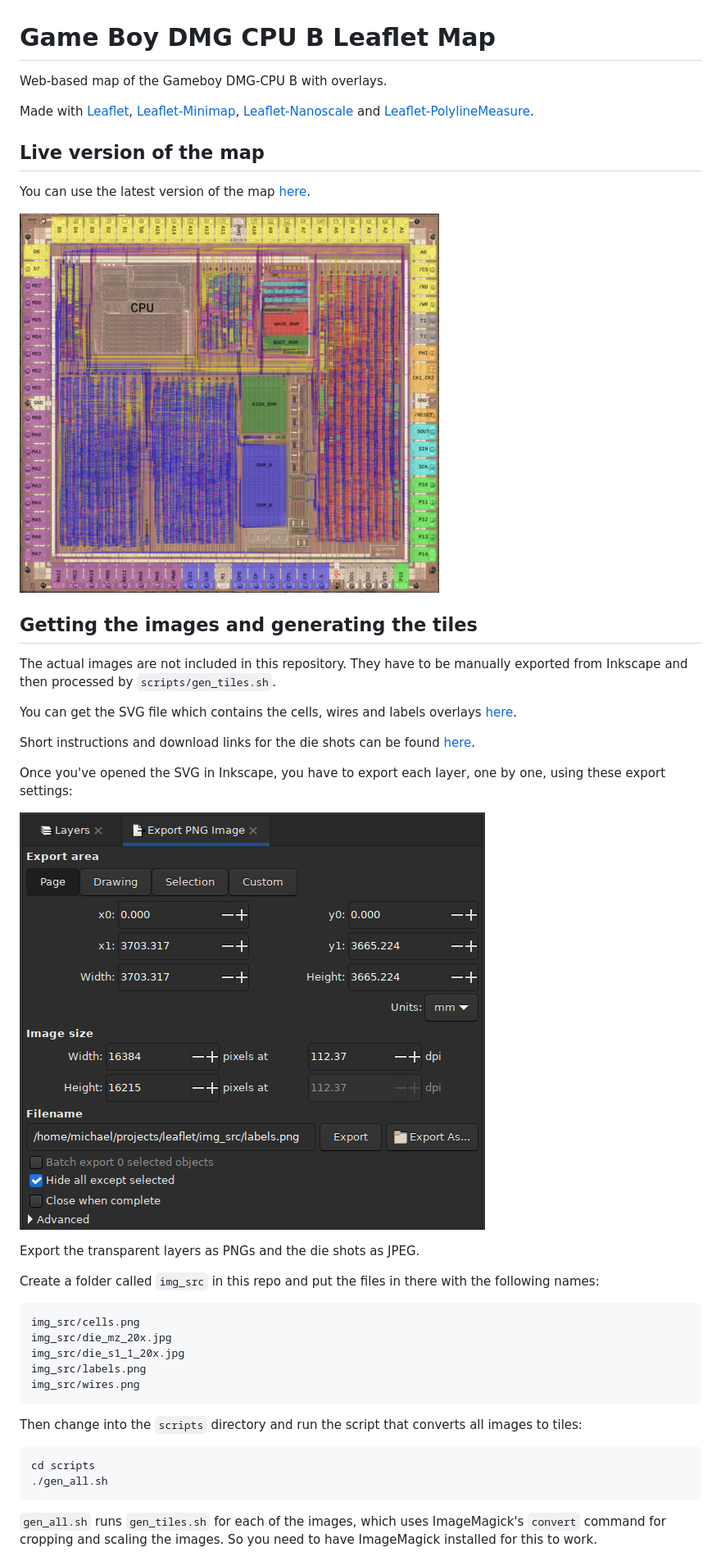
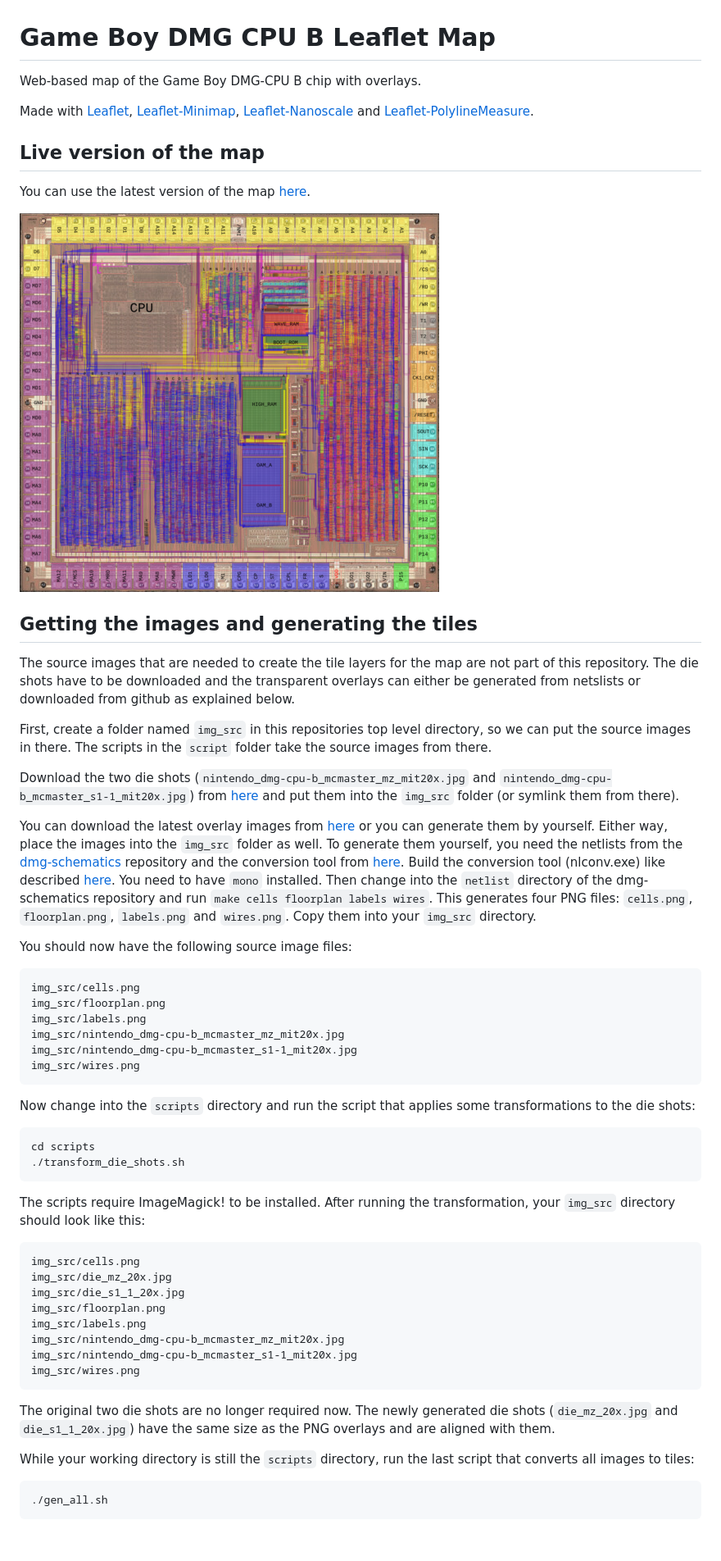
Before and after one commit to msinger/dmg_cpu_b_map, a Markdown page: README.md, the part around one of its changes. Shown at 82% size. Rendered like a GitHub page; pictures changed too: inkscape_export_settings.png (deleted), map_overview.png.

Commit message:
Automate image generation

````diff
--- a/README.md
+++ b/README.md
@@ -1,7 +1,7 @@
 Game Boy DMG CPU B Leaflet Map
 ==============================
 
-Web-based map of the Gameboy DMG-CPU B with overlays.
+Web-based map of the Game Boy DMG-CPU B chip with overlays.
 
 Made with [Leaflet](https://leafletjs.com/), [Leaflet-Minimap](https://github.com/Norkart/Leaflet-MiniMap/),
 [Leaflet-Nanoscale](https://github.com/whitequark/Leaflet.Nanoscale/) and
@@ -19,36 +19,60 @@ You can use the latest version of the map [here](http://iceboy.a-singer.de/dmg_c
 Getting the images and generating the tiles
 -------------------------------------------
 
-The actual images are not included in this repository. They have to be manually exported from Inkscape
-and then processed by `scripts/gen_tiles.sh`.
+The source images that are needed to create the tile layers for the map are not part of this repository. The die shots
+have to be downloaded and the transparent overlays can either be generated from netslists or downloaded from github as
+explained below.
 
-You can get the SVG file which contains the cells, wires and labels overlays
-[here](https://github.com/msinger/dmg-schematics/tree/master/dmg_cpu_b/overlay).
+First, create a folder named `img_src` in this repositories top level directory, so we can put the source images
+in there. The scripts in the `script` folder take the source images from there.
 
-Short instructions and download links for the die shots can be found
-[here](https://github.com/msinger/dmg-schematics#overlay).
+Download the two die shots (`nintendo_dmg-cpu-b_mcmaster_mz_mit20x.jpg` and
+`nintendo_dmg-cpu-b_mcmaster_s1-1_mit20x.jpg`) from [here](https://siliconpr0n.org/map/nintendo/dmg-cpu-b/single/)
+and put them into the `img_src` folder (or symlink them from there).
 
-Once you've opened the SVG in Inkscape, you have to export each layer, one by one, using these export settings:
+You can download the latest overlay images from [here](https://iceboy.a-singer.de/dmg_cpu_b_map/img_src/)
+or you can generate them by yourself. Either way, place the images into the `img_src` folder as well. To generate them
+yourself, you need the netlists from the [dmg-schematics](https://github.com/msinger/dmg-schematics) repository and
+the conversion tool from [here](https://github.com/msinger/nlconv). Build the conversion tool (nlconv.exe) like described
+[here](https://github.com/msinger/nlconv/blob/master/INSTALL). You need to have `mono` installed. Then change into the
+`netlist` directory of the dmg-schematics repository and run `make cells floorplan labels wires`. This generates four PNG
+files: `cells.png`, `floorplan.png`, `labels.png` and `wires.png`. Copy them into your `img_src` directory.
 
-![export settings](inkscape_export_settings.png)<br>
+You should now have the following source image files:
+```
+img_src/cells.png
+img_src/floorplan.png
+img_src/labels.png
+img_src/nintendo_dmg-cpu-b_mcmaster_mz_mit20x.jpg
+img_src/nintendo_dmg-cpu-b_mcmaster_s1-1_mit20x.jpg
+img_src/wires.png
+```
 
-Export the transparent layers as PNGs and the die shots as JPEG.
+Now change into the `scripts` directory and run the script that applies some transformations to the die shots:
+```
+cd scripts
+./transform_die_shots.sh
+```
 
-Create a folder called `img_src` in this repo and put the files in there with the following names:
+The scripts require ImageMagick! to be installed. After running the transformation, your `img_src` directory
+should look like this:
 ```
 img_src/cells.png
 img_src/die_mz_20x.jpg
 img_src/die_s1_1_20x.jpg
+img_src/floorplan.png
 img_src/labels.png
+img_src/nintendo_dmg-cpu-b_mcmaster_mz_mit20x.jpg
+img_src/nintendo_dmg-cpu-b_mcmaster_s1-1_mit20x.jpg
 img_src/wires.png
 ```
 
-Then change into the `scripts` directory and run the script that converts all images to tiles:
+The original two die shots are no longer required now. The newly generated die shots (`die_mz_20x.jpg` and
+`die_s1_1_20x.jpg`) have the same size as the PNG overlays and are aligned with them.
+
+While your working directory is still the `scripts` directory, run the last script that converts all images to tiles:
 ```
-cd scripts
 ./gen_all.sh
 ```
-`gen_all.sh` runs `gen_tiles.sh` for each of the images, which uses ImageMagick's `convert` command for cropping and
-scaling the images. So you need to have ImageMagick installed for this to work.
 
 The tiles will be output into the `map` directory. Now you should be able to open the `index.html` file
````
Also changed, not shown: other parts of README.md (+1 -1 lines), 4 other files.
